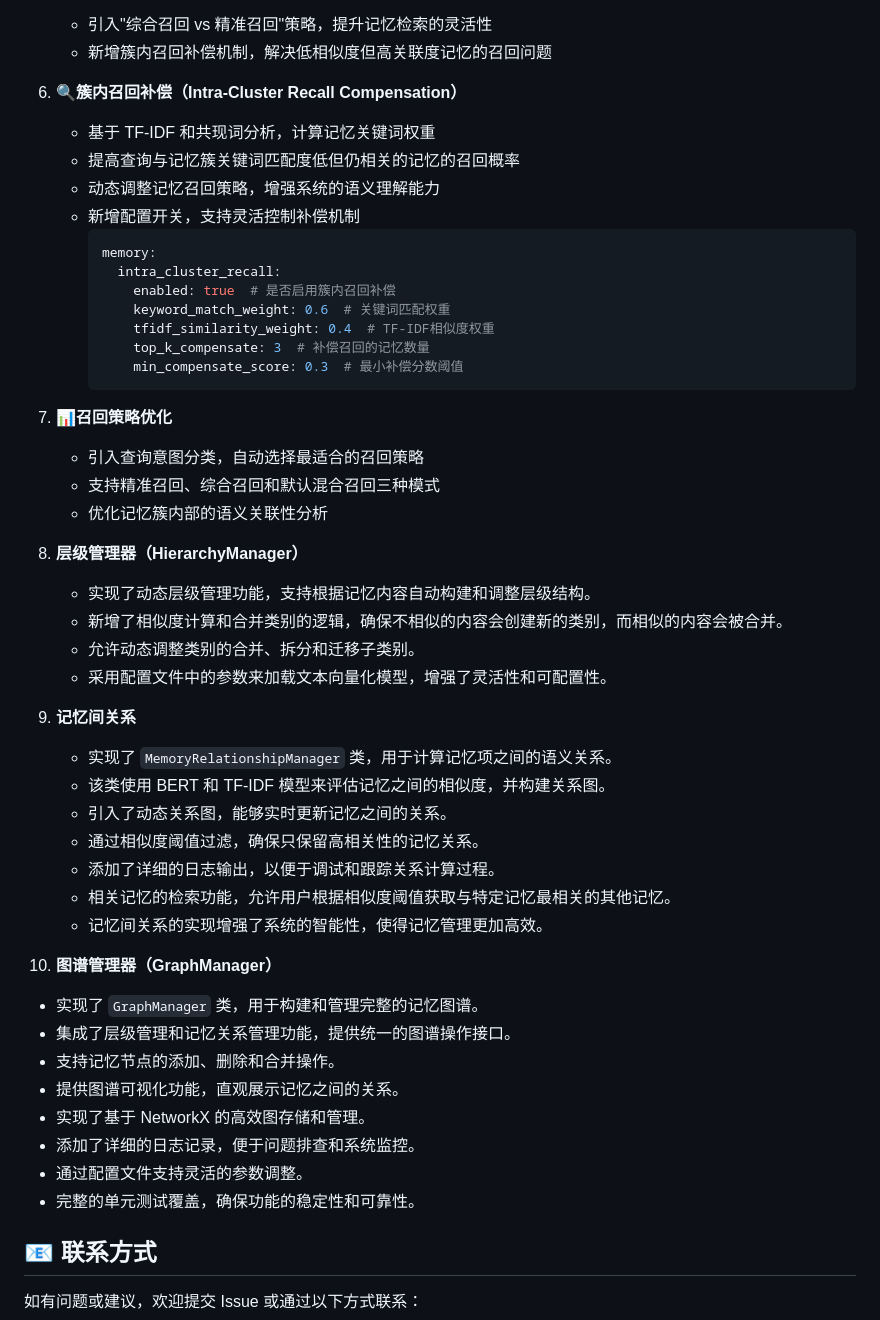
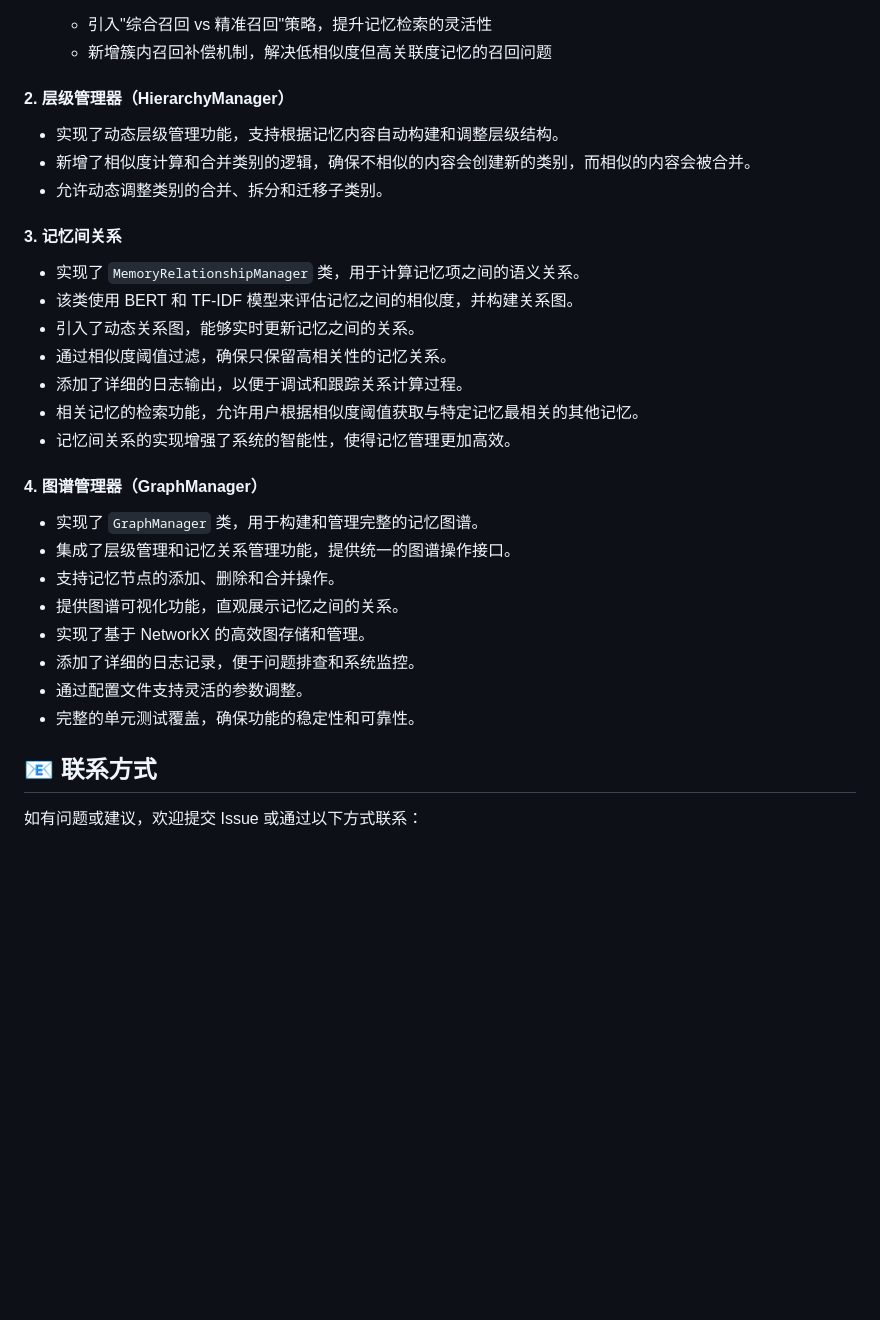
Before and after one commit to ace920820/Long_memory_agent, a Markdown page: README.md, the part around one of its changes. GitHub-like rendering; blank space fills up the shorter version.

Commit message:
文档优化

````diff
--- a/README.md
+++ b/README.md
@@ -435,33 +436,12 @@ memory:
    - 引入"综合召回 vs 精准召回"策略，提升记忆检索的灵活性
    - 新增簇内召回补偿机制，解决低相似度但高关联度记忆的召回问题
 
-6. **🔍簇内召回补偿（Intra-Cluster Recall Compensation）**
-   - 基于 TF-IDF 和共现词分析，计算记忆关键词权重
-   - 提高查询与记忆簇关键词匹配度低但仍相关的记忆的召回概率
-   - 动态调整记忆召回策略，增强系统的语义理解能力
-   - 新增配置开关，支持灵活控制补偿机制
-     ```yaml
-     memory:
-       intra_cluster_recall:
-         enabled: true  # 是否启用簇内召回补偿
-         keyword_match_weight: 0.6  # 关键词匹配权重
-         tfidf_similarity_weight: 0.4  # TF-IDF相似度权重
-         top_k_compensate: 3  # 补偿召回的记忆数量
-         min_compensate_score: 0.3  # 最小补偿分数阈值
-     ```
-
-7. **📊召回策略优化**
-   - 引入查询意图分类，自动选择最适合的召回策略
-   - 支持精准召回、综合召回和默认混合召回三种模式
-   - 优化记忆簇内部的语义关联性分析
-
-8. **层级管理器（HierarchyManager）**
+#### 2. 层级管理器（HierarchyManager）
    - 实现了动态层级管理功能，支持根据记忆内容自动构建和调整层级结构。
    - 新增了相似度计算和合并类别的逻辑，确保不相似的内容会创建新的类别，而相似的内容会被合并。
    - 允许动态调整类别的合并、拆分和迁移子类别。
-   - 采用配置文件中的参数来加载文本向量化模型，增强了灵活性和可配置性。
 
-9. **记忆间关系**
+#### 3. 记忆间关系
    - 实现了 `MemoryRelationshipManager` 类，用于计算记忆项之间的语义关系。
    - 该类使用 BERT 和 TF-IDF 模型来评估记忆之间的相似度，并构建关系图。
    - 引入了动态关系图，能够实时更新记忆之间的关系。
@@ -470,7 +450,7 @@ memory:
    - 相关记忆的检索功能，允许用户根据相似度阈值获取与特定记忆最相关的其他记忆。
    - 记忆间关系的实现增强了系统的智能性，使得记忆管理更加高效。
 
-10. **图谱管理器（GraphManager）**
+#### 4. 图谱管理器（GraphManager）
    - 实现了 `GraphManager` 类，用于构建和管理完整的记忆图谱。
    - 集成了层级管理和记忆关系管理功能，提供统一的图谱操作接口。
    - 支持记忆节点的添加、删除和合并操作。
@@ -479,7 +459,6 @@ memory:
    - 添加了详细的日志记录，便于问题排查和系统监控。
    - 通过配置文件支持灵活的参数调整。
    - 完整的单元测试覆盖，确保功能的稳定性和可靠性。
-
 
 ## 📧 联系方式
 
````
Also changed, not shown: other parts of README.md (+1 -0 lines).
